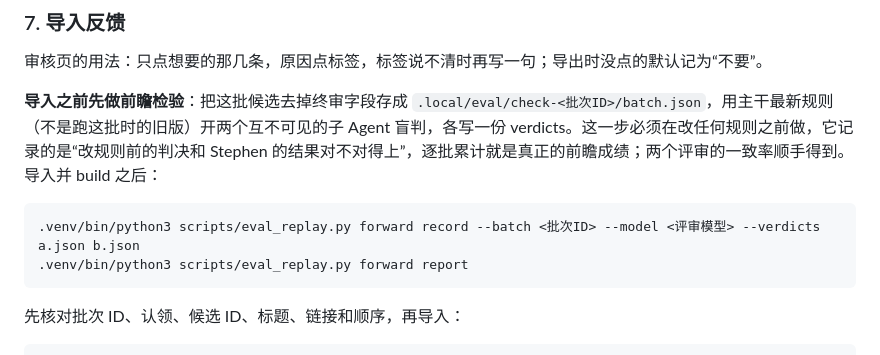
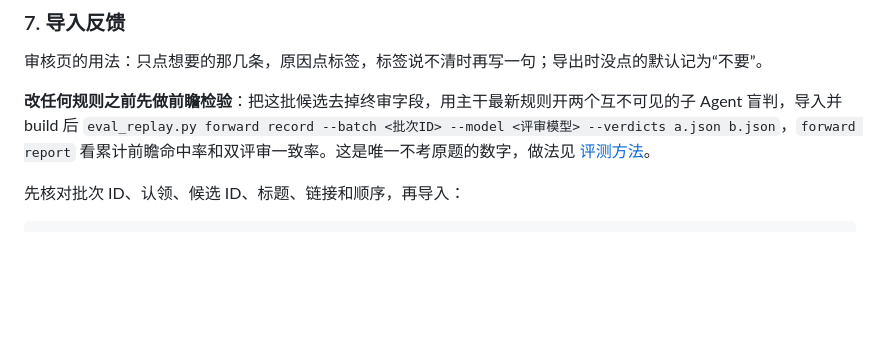
Before and after one commit to Stephen-creater/stephen-ai-hot-content-skill, a Markdown page: SKILL.md, the part around the change. GitHub-like rendering; blank space fills up the shorter version.

Commit message:
SKILL.md 压回长度限制：前瞻检验细节留在评测方法里
Co-Authored-By: Claude Fable 5.1 <noreply@anthropic.com>

````diff
--- a/SKILL.md
+++ b/SKILL.md
@@ -128,12 +128,7 @@ python3 -m venv .venv && .venv/bin/pip install -r scripts/requirements.txt
 
 审核页的用法：只点想要的那几条，原因点标签，标签说不清时再写一句；导出时没点的默认记为“不要”。
 
-**导入之前先做前瞻检验**：把这批候选去掉终审字段存成 `.local/eval/check-<批次ID>/batch.json`，用主干最新规则（不是跑这批时的旧版）开两个互不可见的子 Agent 盲判，各写一份 verdicts。这一步必须在改任何规则之前做，它记录的是“改规则前的判决和 Stephen 的结果对不对得上”，逐批累计就是真正的前瞻成绩；两个评审的一致率顺手得到。导入并 build 之后：
-
-```bash
-.venv/bin/python3 scripts/eval_replay.py forward record --batch <批次ID> --model <评审模型> --verdicts a.json b.json
-.venv/bin/python3 scripts/eval_replay.py forward report
-```
+**改任何规则之前先做前瞻检验**：把这批候选去掉终审字段，用主干最新规则开两个互不可见的子 Agent 盲判，导入并 build 后 `eval_replay.py forward record --batch <批次ID> --model <评审模型> --verdicts a.json b.json`，`forward report` 看累计前瞻命中率和双评审一致率。这是唯一不考原题的数字，做法见 [评测方法](references/evaluation.md)。
 
 先核对批次 ID、认领、候选 ID、标题、链接和顺序，再导入：
 
````
